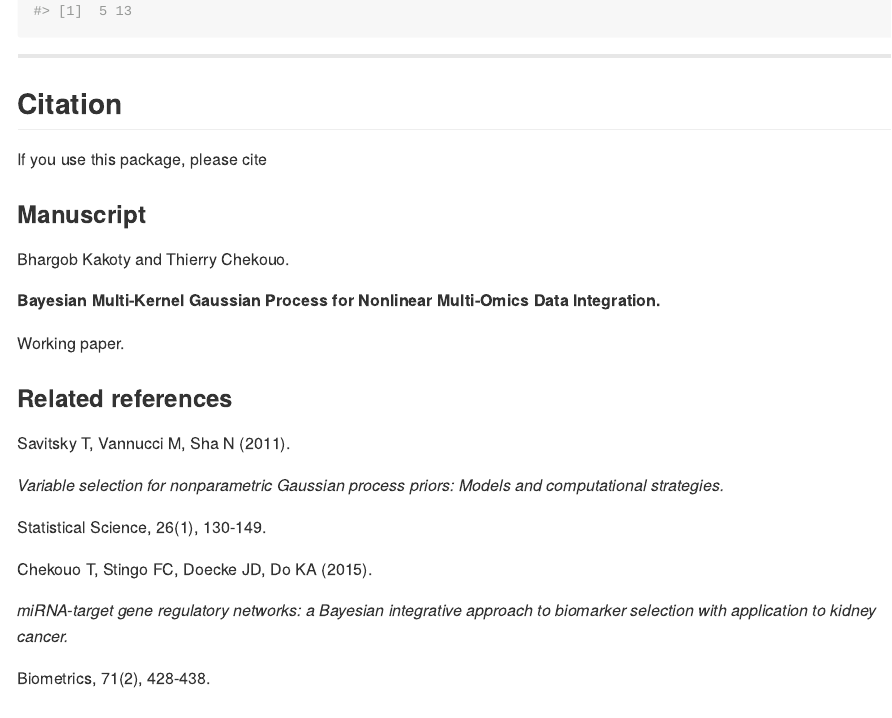
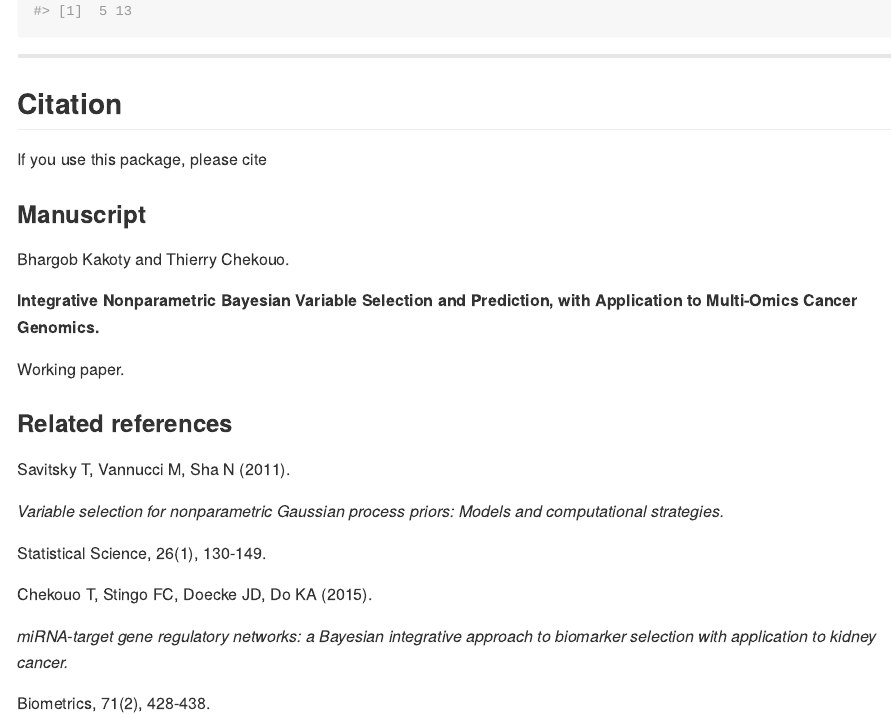
Before and after one commit to bhargob30/npbivp, an R Markdown document (README.Rmd): the page in a window 1100 px wide, from 5890 px down. The pictures show the output file README.html that the author committed with the source, opened offline.

Commit message:
Correct manuscript title in README and package documentation

```diff
--- a/README.Rmd
+++ b/README.Rmd
@@ -243,7 +243,7 @@ If you use this package, please cite
 
 Bhargob Kakoty and Thierry Chekouo.
 
-**Bayesian Multi-Kernel Gaussian Process for Nonlinear Multi-Omics Data Integration.**
+**Integrative Nonparametric Bayesian Variable Selection and Prediction, with Application to Multi-Omics Cancer Genomics.**
 
 Working paper.
 
```
Also changed, not shown: R/npbivp-package.R (+2 -0 lines), R/npbivp.R (+2 -0 lines), R/npbivpr.R (+2 -0 lines), README.html, README.md, npbivp_manual.pdf, 3 other files.
